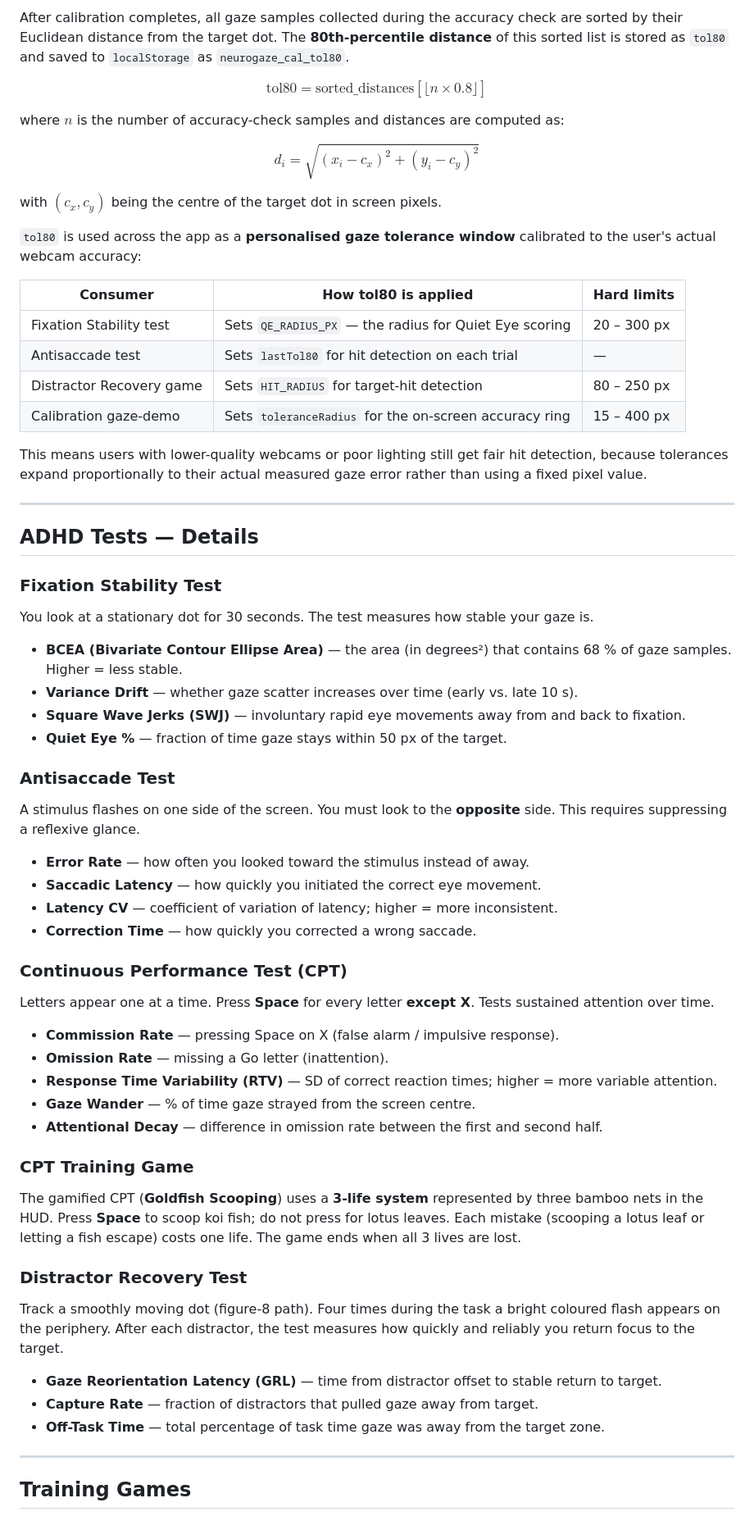
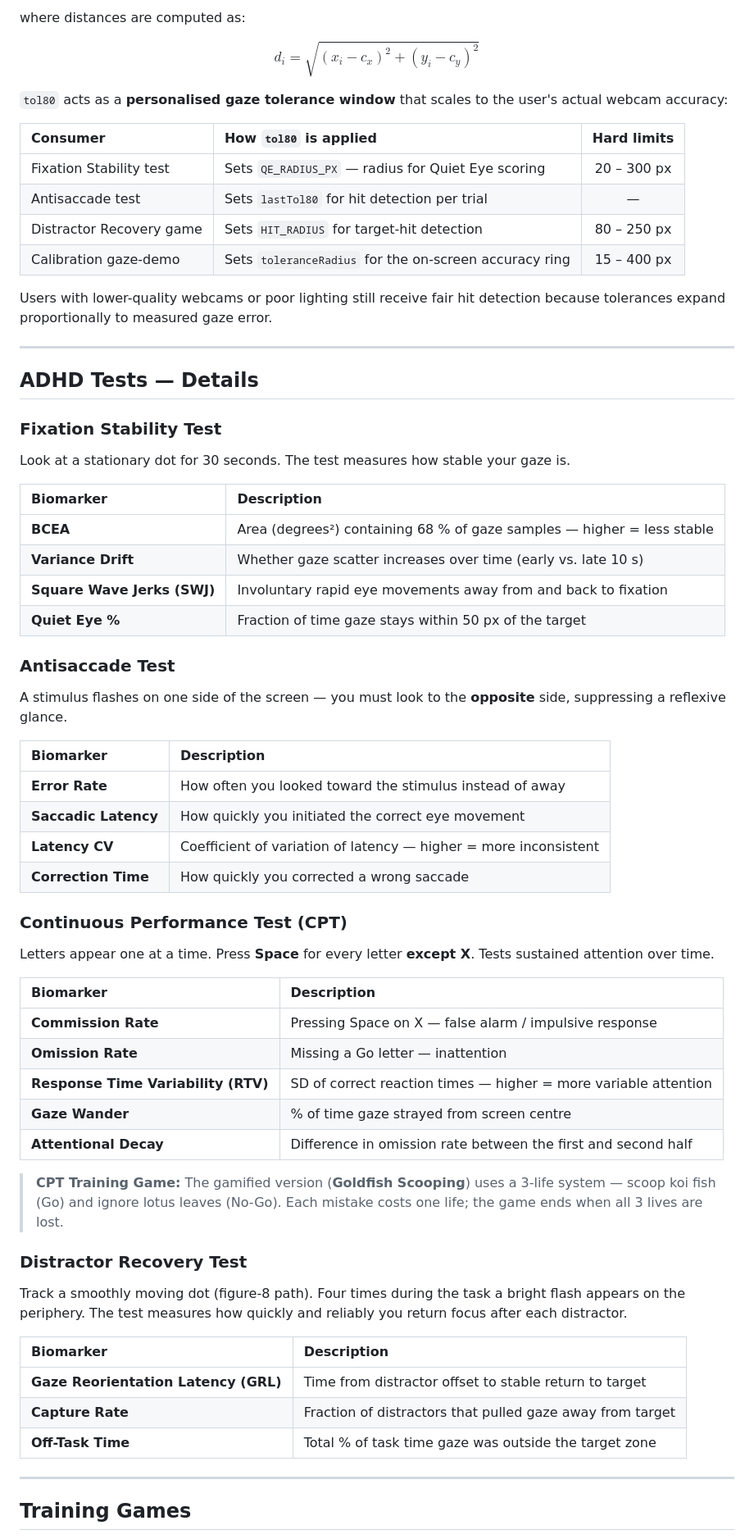
Before and after one commit to s1154200-glitch/NeuroGaze, a Markdown page: README.md, the part around one of its changes. Shown at 82% size. GitHub-like rendering.

```diff
--- a/README.md
+++ b/README.md
@@ -119,63 +147,68 @@ Disabling Offset Correction passes raw WebGazer coordinates directly to the test
 
-After calibration completes, all gaze samples collected during the accuracy check are sorted by their Euclidean distance from the target dot. The **80th-percentile distance** of this sorted list is stored as `tol80` and saved to `localStorage` as `neurogaze_cal_tol80`.
-
-$$\text{tol80} = \text{sorted\_distances}\left[\lfloor n \times 0.8 \rfloor\right]$$
-
-where $n$ is the number of accuracy-check samples and distances are computed as:
+where distances are computed as:
 
 $$d_i = \sqrt{(x_i - c_x)^2 + (y_i - c_y)^2}$$
 
-with $(c_x, c_y)$ being the centre of the target dot in screen pixels.
+`tol80` acts as a **personalised gaze tolerance window** that scales to the user's actual webcam accuracy:
 
-`tol80` is used across the app as a **personalised gaze tolerance window** calibrated to the user's actual webcam accuracy:
-
-| Consumer | How tol80 is applied | Hard limits |
-|---|---|---|
-| Fixation Stability test | Sets `QE_RADIUS_PX` — the radius for Quiet Eye scoring | 20 – 300 px |
-| Antisaccade test | Sets `lastTol80` for hit detection on each trial | — |
+| Consumer | How `tol80` is applied | Hard limits |
+|:---|:---|:---:|
+| Fixation Stability test | Sets `QE_RADIUS_PX` — radius for Quiet Eye scoring | 20 – 300 px |
+| Antisaccade test | Sets `lastTol80` for hit detection per trial | — |
 | Distractor Recovery game | Sets `HIT_RADIUS` for target-hit detection | 80 – 250 px |
 | Calibration gaze-demo | Sets `toleranceRadius` for the on-screen accuracy ring | 15 – 400 px |
 
-This means users with lower-quality webcams or poor lighting still get fair hit detection, because tolerances expand proportionally to their actual measured gaze error rather than using a fixed pixel value.
+Users with lower-quality webcams or poor lighting still receive fair hit detection because tolerances expand proportionally to measured gaze error.
 
 ---
 
 ## ADHD Tests — Details
 
 ### Fixation Stability Test
-You look at a stationary dot for 30 seconds. The test measures how stable your gaze is.
 
-- **BCEA (Bivariate Contour Ellipse Area)** — the area (in degrees²) that contains 68 % of gaze samples. Higher = less stable.
-- **Variance Drift** — whether gaze scatter increases over time (early vs. late 10 s).
-- **Square Wave Jerks (SWJ)** — involuntary rapid eye movements away from and back to fixation.
-- **Quiet Eye %** — fraction of time gaze stays within 50 px of the target.
+Look at a stationary dot for 30 seconds. The test measures how stable your gaze is.
+
+| Biomarker | Description |
+|:---|:---|
+| **BCEA** | Area (degrees²) containing 68 % of gaze samples — higher = less stable |
+| **Variance Drift** | Whether gaze scatter increases over time (early vs. late 10 s) |
+| **Square Wave Jerks (SWJ)** | Involuntary rapid eye movements away from and back to fixation |
+| **Quiet Eye %** | Fraction of time gaze stays within 50 px of the target |
 
 ### Antisaccade Test
-A stimulus flashes on one side of the screen. You must look to the **opposite** side. This requires suppressing a reflexive glance.
 
-- **Error Rate** — how often you looked toward the stimulus instead of away.
-- **Saccadic Latency** — how quickly you initiated the correct eye movement.
-- **Latency CV** — coefficient of variation of latency; higher = more inconsistent.
-- **Correction Time** — how quickly you corrected a wrong saccade.
+A stimulus flashes on one side of the screen — you must look to the **opposite** side, suppressing a reflexive glance.
+
+| Biomarker | Description |
+|:---|:---|
+| **Error Rate** | How often you looked toward the stimulus instead of away |
+| **Saccadic Latency** | How quickly you initiated the correct eye movement |
+| **Latency CV** | Coefficient of variation of latency — higher = more inconsistent |
+| **Correction Time** | How quickly you corrected a wrong saccade |
 
 ### Continuous Performance Test (CPT)
+
 Letters appear one at a time. Press **Space** for every letter **except X**. Tests sustained attention over time.
 
-- **Commission Rate** — pressing Space on X (false alarm / impulsive response).
-- **Omission Rate** — missing a Go letter (inattention).
-- **Response Time Variability (RTV)** — SD of correct reaction times; higher = more variable attention.
-- **Gaze Wander** — % of time gaze strayed from the screen centre.
-- **Attentional Decay** — difference in omission rate between the first and second half.
+| Biomarker | Description |
+|:---|:---|
+| **Commission Rate** | Pressing Space on X — false alarm / impulsive response |
+| **Omission Rate** | Missing a Go letter — inattention |
+| **Response Time Variability (RTV)** | SD of correct reaction times — higher = more variable attention |
+| **Gaze Wander** | % of time gaze strayed from screen centre |
+| **Attentional Decay** | Difference in omission rate between the first and second half |
 
-### CPT Training Game
-The gamified CPT (**Goldfish Scooping**) uses a **3-life system** represented by three bamboo nets in the HUD. Press **Space** to scoop koi fish; do not press for lotus leaves. Each mistake (scooping a lotus leaf or letting a fish escape) costs one life. The game ends when all 3 lives are lost.
+> **CPT Training Game:** The gamified version (**Goldfish Scooping**) uses a 3-life system — scoop koi fish (Go) and ignore lotus leaves (No-Go). Each mistake costs one life; the game ends when all 3 lives are lost.
 
 ### Distractor Recovery Test
-Track a smoothly moving dot (figure-8 path). Four times during the task a bright coloured flash appears on the periphery. After each distractor, the test measures how quickly and reliably you return focus to the target.
 
-- **Gaze Reorientation Latency (GRL)** — time from distractor offset to stable return to target.
-- **Capture Rate** — fraction of distractors that pulled gaze away from target.
-- **Off-Task Time** — total percentage of task time gaze was away from the target zone.
+Track a smoothly moving dot (figure-8 path). Four times during the task a bright flash appears on the periphery. The test measures how quickly and reliably you return focus after each distractor.
+
+| Biomarker | Description |
+|:---|:---|
+| **Gaze Reorientation Latency (GRL)** | Time from distractor offset to stable return to target |
+| **Capture Rate** | Fraction of distractors that pulled gaze away from target |
+| **Off-Task Time** | Total % of task time gaze was outside the target zone |
 
 ---
 
```
Also changed, not shown: other parts of README.md (+137 -104 lines).
